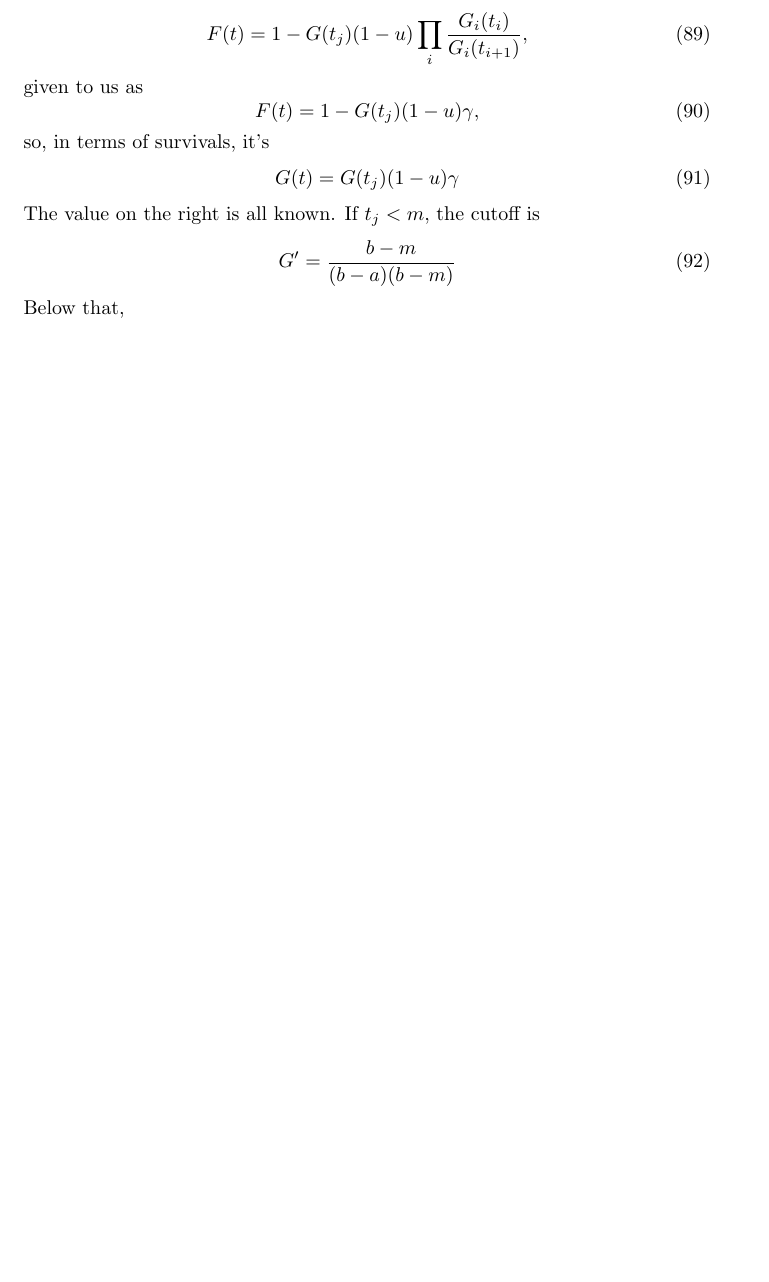
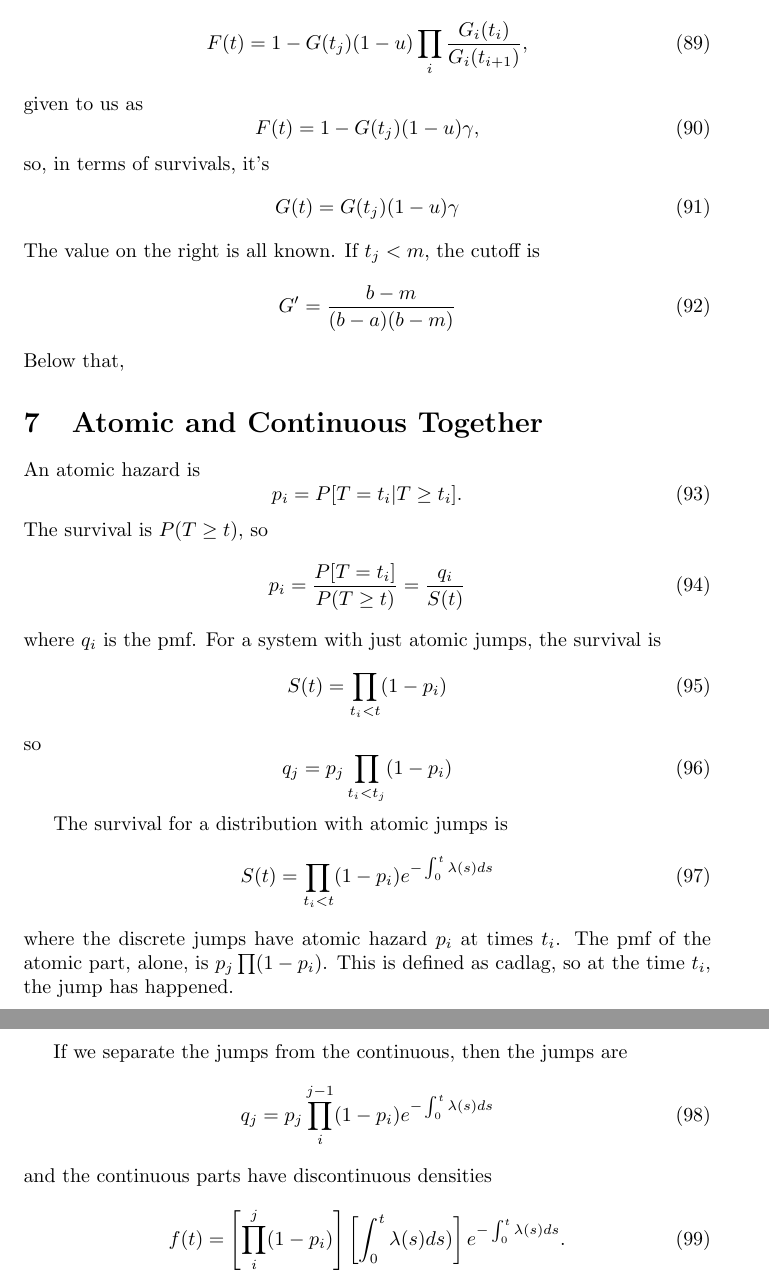
Before and after one commit to adolgert/CTDE.jl, a LaTeX document (doc/distrib.tex): part of page 8 of 8 before the commit and two parts of pages 9 and 10 of 10 after it, the two joined at a grey line, cut so that both start at the same text, the shorter picture padded with empty space. Compiled offline with pdfLaTeX.

Commit message:
Trying to do discrete distributions. halfway through

```diff
--- a/doc/distrib.tex
+++ b/doc/distrib.tex
@@ -393,4 +394,45 @@ If $t_j<m$, the cutoff is
 \end{equation}
 Below that,
 
+\section{Atomic and Continuous Together}
+An atomic hazard is
+\begin{equation}
+  p_i=P[T=t_i|T\ge t_i].
+\end{equation}
+The survival is $P(T\ge t)$, so
+\begin{equation}
+  p_i=\frac{P[T=t_i]}{P(T\ge t)}=\frac{q_i}{S(t)}
+\end{equation}
+where $q_i$ is the pmf. For a system with just atomic
+jumps, the survival is
+\begin{equation}
+  S(t)=\prod_{t_i<t}(1-p_i)
+\end{equation}
+so
+\begin{equation}
+  q_j=p_j\prod_{t_i<t_j}(1-p_i)
+\end{equation}
+
+The survival for a distribution with atomic jumps is
+\begin{equation}
+  S(t)=\prod_{t_i<t}(1-p_i)e^{-\int_0^t\lambda(s)ds}
+\end{equation}
+where the discrete jumps have atomic hazard $p_i$ at times $t_i$.
+The pmf of the atomic part, alone, is $p_j\prod(1-p_i)$.
+This is defined as cadlag, so at the time $t_i$, the jump has
+happened.
+
+If we separate the jumps from the continuous, then
+the jumps are
+\begin{equation}
+  q_j=p_j\prod_i^{j-1}(1-p_i)e^{-\int_0^t\lambda(s)ds}
+\end{equation}
+and the continuous parts have discontinuous densities
+\begin{equation}
+  f(t)=\left[\prod_i^j(1-p_i)\right]\left[\int_0^t\lambda(s)ds)\right]
+  e^{-\int_0^t\lambda(s)ds}.
+\end{equation}
+
+
+
 \end{document}
```
Also changed, not shown: doc/distrib.tex (1 more changed lines), 4 other files.
